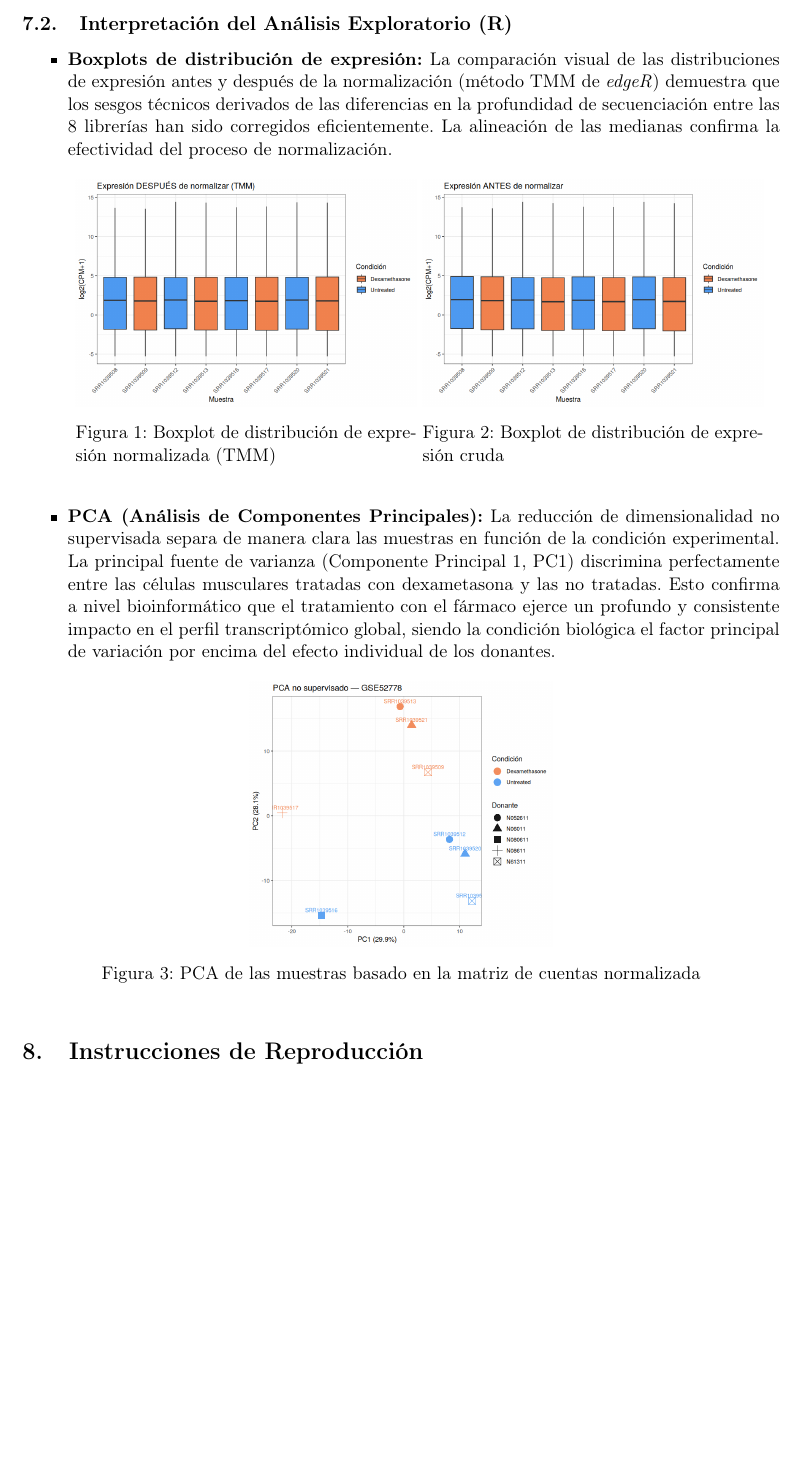
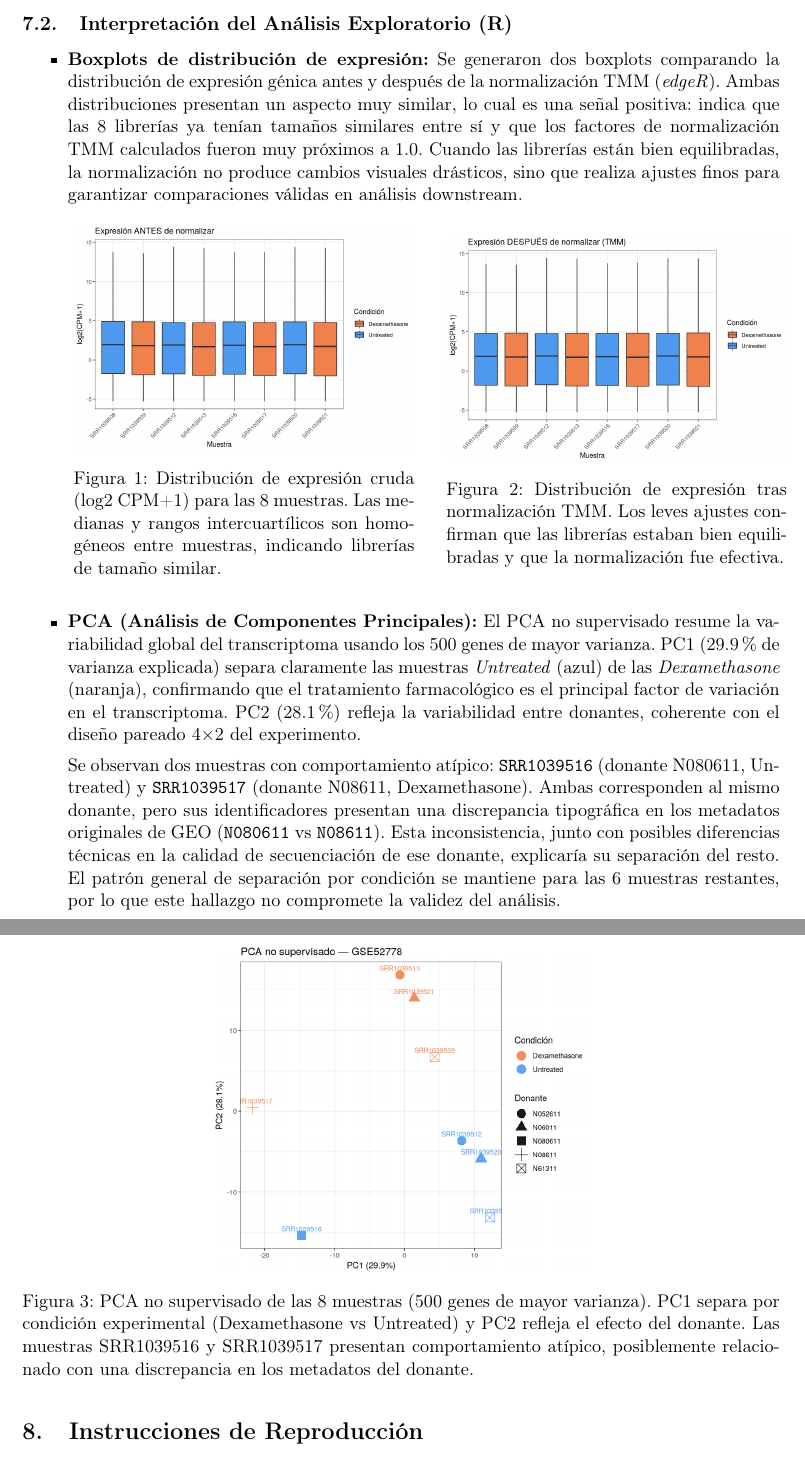
Before and after one commit to miguelvime/nextflow_rnaseq, a LaTeX paper (informe/memoria_analisis.tex): part of page 9 of 12 before the commit and two parts of pages 9 and 10 of 12 after it, the two joined at a grey line, cut so that both start at the same text, the shorter picture padded with empty space. Compiled offline with pdfLaTeX.

Commit message:
Add R analysis interpretation and fix PDF hyperlinks

```diff
--- a/informe/memoria_analisis.tex
+++ b/informe/memoria_analisis.tex
@@ -2,7 +2,7 @@
 \usepackage[utf8]{inputenc}
 \usepackage[T1]{fontenc}
 \usepackage[spanish]{babel}
-\usepackage{hyperref}
+\usepackage[colorlinks=true,linkcolor=black,urlcolor=blue,citecolor=black]{hyperref}
 \usepackage{graphicx}
 \usepackage{geometry}
 \usepackage{listings}
@@ -10,6 +10,8 @@
 \usepackage{booktabs}
 \usepackage{verbatim}
 \usepackage{caption}
+\usepackage{float}
+
 
 \geometry{left=2.5cm,right=2.5cm,top=2.5cm,bottom=2.5cm}
 
@@ -313,25 +315,31 @@ Por su parte, la tabla de métricas de Picard MarkDuplicates refleja un nivel de
 \subsection{Interpretación del Análisis Exploratorio (R)}
 
 \begin{itemize}
-    \item \textbf{Boxplots de distribución de expresión:} La comparación visual de las distribuciones de expresión antes y después de la normalización (método TMM de \textit{edgeR}) demuestra que los sesgos técnicos derivados de las diferencias en la profundidad de secuenciación entre las 8 librerías han sido corregidos eficientemente. La alineación de las medianas confirma la efectividad del proceso de normalización.
+    \item \textbf{Boxplots de distribución de expresión:} Se generaron dos boxplots comparando la distribución de expresión génica antes y después de la normalización TMM (\textit{edgeR}). Ambas distribuciones presentan un aspecto muy similar, lo cual es una señal positiva: indica que las 8 librerías ya tenían tamaños similares entre sí y que los factores de normalización TMM calculados fueron muy próximos a 1.0. Cuando las librerías están bien equilibradas, la normalización no produce cambios visuales drásticos, sino que realiza ajustes finos para garantizar comparaciones válidas en análisis downstream.
+
         \begin{figure}[h]
         \hspace{1cm}
         \begin{minipage}{0.45\textwidth}
             \centering
-            \includegraphics[width=\textwidth]{imagenes/boxplot_normalized.png}
-            \captionof{figure}{Boxplot de distribución de expresión normalizada (TMM)}
+            \includegraphics[width=\textwidth]{imagenes/boxplot_raw.png}
+            \captionof{figure}{Distribución de expresión cruda (log2 CPM+1) para las 8 muestras. Las medianas y rangos intercuartílicos son homogéneos entre muestras, indicando librerías de tamaño similar.}
         \end{minipage}
+        \hspace{0.5cm}
         \begin{minipage}{0.45\textwidth}
             \centering
-            \includegraphics[width=\textwidth]{imagenes/boxplot_raw.png}
-            \captionof{figure}{Boxplot de distribución de expresión cruda}
+            \includegraphics[width=\textwidth]{imagenes/boxplot_normalized.png}
+            \captionof{figure}{Distribución de expresión tras normalización TMM. Los leves ajustes confirman que las librerías estaban bien equilibradas y que la normalización fue efectiva.}
         \end{minipage}
         \end{figure}
-    \item \textbf{PCA (Análisis de Componentes Principales):} La reducción de dimensionalidad no supervisada separa de manera clara las muestras en función de la condición experimental. La principal fuente de varianza (Componente Principal 1, PC1) discrimina perfectamente entre las células musculares tratadas con dexametasona y las no tratadas. Esto confirma a nivel bioinformático que el tratamiento con el fármaco ejerce un profundo y consistente impacto en el perfil transcriptómico global, siendo la condición biológica el factor principal de variación por encima del efecto individual de los donantes.
-        \begin{figure}[h]
+
+    \item \textbf{PCA (Análisis de Componentes Principales):} El PCA no supervisado resume la variabilidad global del transcriptoma usando los 500 genes de mayor varianza. PC1 (29.9\% de varianza explicada) separa claramente las muestras \textit{Untreated} (azul) de las \textit{Dexamethasone} (naranja), confirmando que el tratamiento farmacológico es el principal factor de variación en el transcriptoma. PC2 (28.1\%) refleja la variabilidad entre donantes, coherente con el diseño pareado 4×2 del experimento.
+
+    Se observan dos muestras con comportamiento atípico: \texttt{SRR1039516} (donante N080611, Untreated) y \texttt{SRR1039517} (donante N08611, Dexamethasone). Ambas corresponden al mismo donante, pero sus identificadores presentan una discrepancia tipográfica en los metadatos originales de GEO (\texttt{N080611} vs \texttt{N08611}). Esta inconsistencia, junto con posibles diferencias técnicas en la calidad de secuenciación de ese donante, explicaría su separación del resto. El patrón general de separación por condición se mantiene para las 6 muestras restantes, por lo que este hallazgo no compromete la validez del análisis.
+
+        \begin{figure}[H]
             \centering
-            \includegraphics[width=0.4\textwidth]{imagenes/pca_plot.png}
-            \caption{PCA de las muestras basado en la matriz de cuentas normalizada}
+            \includegraphics[width=0.5\textwidth]{imagenes/pca_plot.png}
+            \caption{PCA no supervisado de las 8 muestras (500 genes de mayor varianza). PC1 separa por condición experimental (Dexamethasone vs Untreated) y PC2 refleja el efecto del donante. Las muestras SRR1039516 y SRR1039517 presentan comportamiento atípico, posiblemente relacionado con una discrepancia en los metadatos del donante.}
         \end{figure}
 \end{itemize}
 
```
Also changed, not shown: informe/memoria_analisis.pdf.
